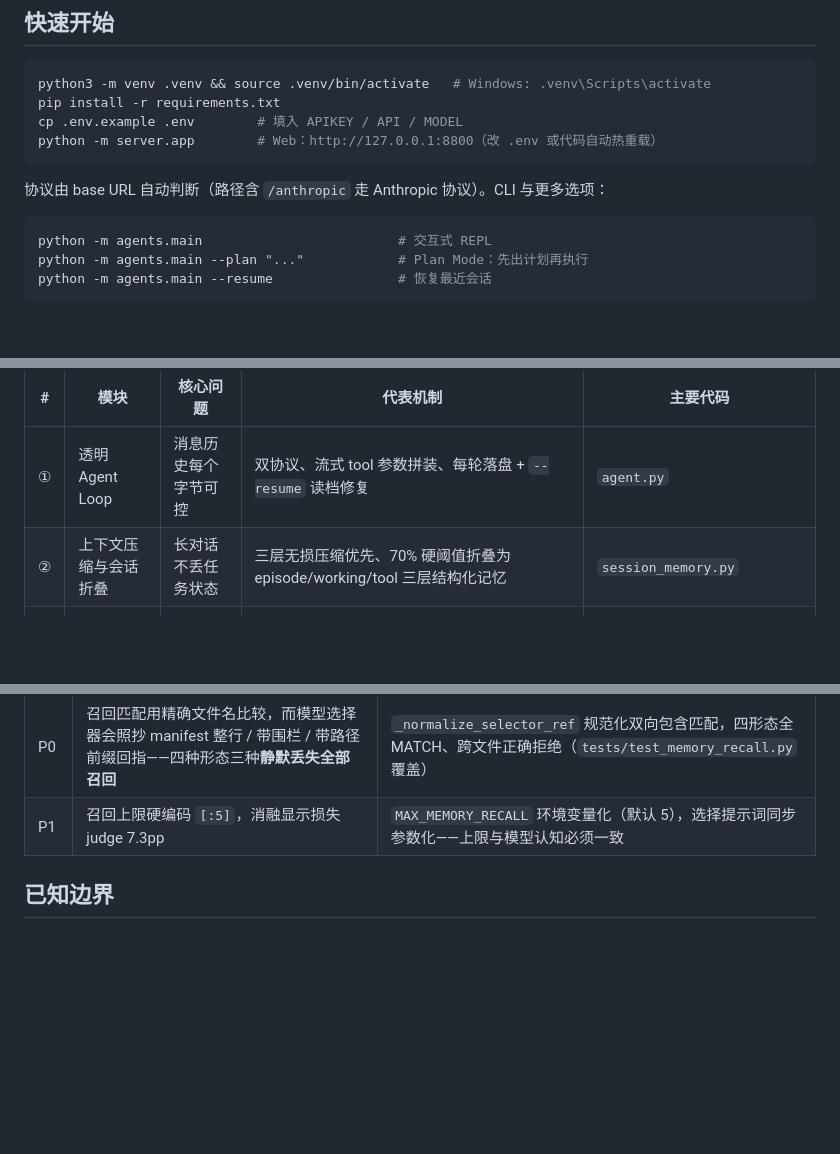
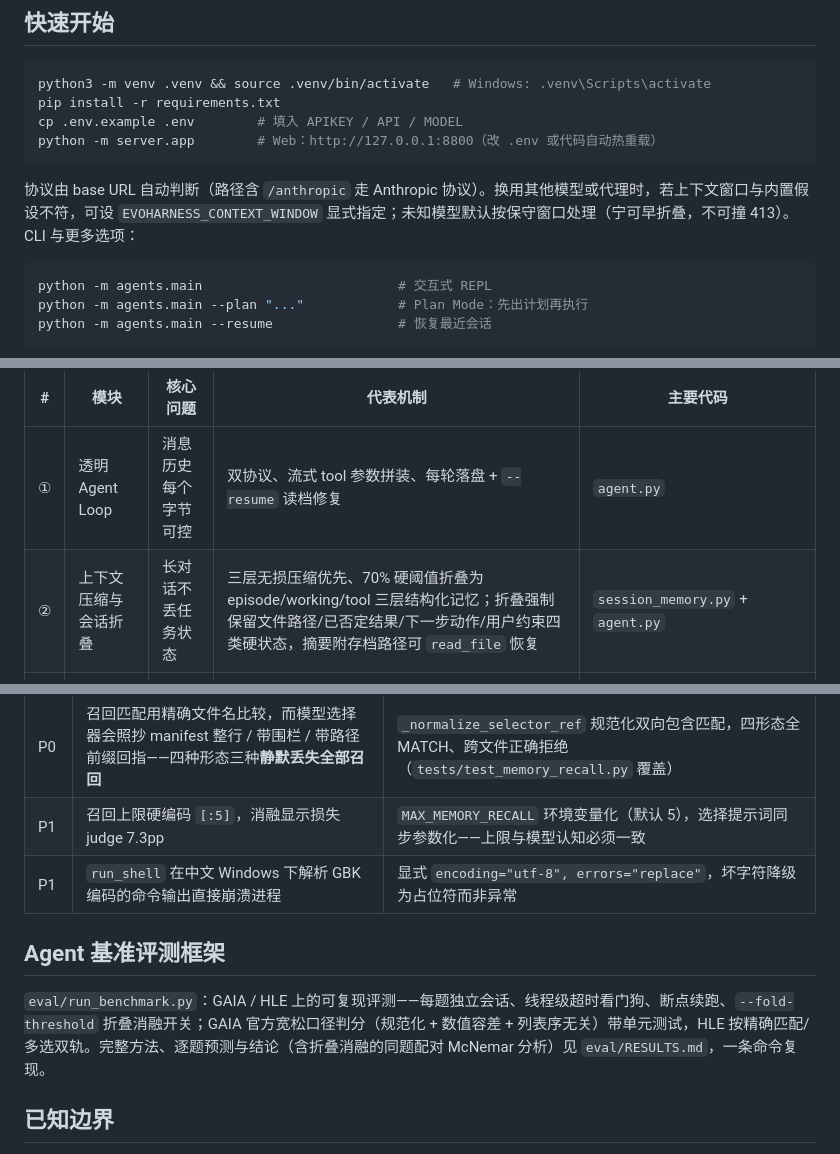
Before and after one commit to Nagrax/EvoHarness, a Markdown page: README.md, 3 parts joined by grey strips. GitHub-like rendering; blank space fills up the shorter version.

Commit message:
README：补齐评测框架与三处功能性修改的描述（不含数值）
- 新增 Agent 基准评测框架小节（eval/run_benchmark.py 功能与复现入口）
- 模块②补折叠硬状态保留与存档恢复描述
- 快速开始补 EVOHARNESS_CONTEXT_WINDOW 与保守窗口策略说明
- 评测驱动修复表补 run_shell GBK 容错一行
- 目录结构补 eval/

````diff
--- a/README.md
+++ b/README.md
@@ -70,7 +70,7 @@ cp .env.example .env        # 填入 APIKEY / API / MODEL
 python -m server.app        # Web：http://127.0.0.1:8800（改 .env 或代码自动热重载）
 ```
 
-协议由 base URL 自动判断（路径含 `/anthropic` 走 Anthropic 协议）。CLI 与更多选项：
+协议由 base URL 自动判断（路径含 `/anthropic` 走 Anthropic 协议）。换用其他模型或代理时，若上下文窗口与内置假设不符，可设 `EVOHARNESS_CONTEXT_WINDOW` 显式指定；未知模型默认按保守窗口处理（宁可早折叠，不可撞 413）。CLI 与更多选项：
 
 ```bash
 python -m agents.main                         # 交互式 REPL
@@ -89,7 +89,7 @@ python -m agents.main --resume                # 恢复最近会话
 | # | 模块 | 核心问题 | 代表机制 | 主要代码 |
 | --- | --- | --- | --- | --- |
 | ① | 透明 Agent Loop | 消息历史每个字节可控 | 双协议、流式 tool 参数拼装、每轮落盘 + `--resume` 读档修复 | `agent.py` |
-| ② | 上下文压缩与会话折叠 | 长对话不丢任务状态 | 三层无损压缩优先、70% 硬阈值折叠为 episode/working/tool 三层结构化记忆 | `session_memory.py` |
+| ② | 上下文压缩与会话折叠 | 长对话不丢任务状态 | 三层无损压缩优先、70% 硬阈值折叠为 episode/working/tool 三层结构化记忆；折叠强制保留文件路径/已否定结果/下一步动作/用户约束四类硬状态，摘要附存档路径可 `read_file` 恢复 | `session_memory.py` + `agent.py` |
 | ③ | 工具权限与能力扩展 | 模型意图与环境动作隔离 | 识别层×策略层五档权限、Plan Mode、read+mtime 乐观锁、自研 MCP（全工具带安全注解）、三粒度子代理 | `tools.py` 等 |
 | ④ | 长期记忆 | 跨会话记住会消失的信息 | markdown 记忆文件 + 两段式召回（程序扫清单、模型挑文件）+ 硬预算 | `memory.py` |
 | ⑤ | Skills 在线自进化 | 从反馈沉淀可复用能力 | 下一轮反馈作证据、add/merge/revise/discard 四路决策、provenance 溯源 | `online_skill_evolution.py` |
@@ -120,6 +120,11 @@ LoCoMo 数据集（10 段长对话、1540 个非对抗性问题），与 MiniMem
 | --- | --- | --- |
 | P0 | 召回匹配用精确文件名比较，而模型选择器会照抄 manifest 整行 / 带围栏 / 带路径前缀回指——四种形态三种**静默丢失全部召回** | `_normalize_selector_ref` 规范化双向包含匹配，四形态全 MATCH、跨文件正确拒绝（`tests/test_memory_recall.py` 覆盖） |
 | P1 | 召回上限硬编码 `[:5]`，消融显示损失 judge 7.3pp | `MAX_MEMORY_RECALL` 环境变量化（默认 5），选择提示词同步参数化——上限与模型认知必须一致 |
+| P1 | `run_shell` 在中文 Windows 下解析 GBK 编码的命令输出直接崩溃进程 | 显式 `encoding="utf-8", errors="replace"`，坏字符降级为占位符而非异常 |
+
+## Agent 基准评测框架
+
+`eval/run_benchmark.py`：GAIA / HLE 上的可复现评测——每题独立会话、线程级超时看门狗、断点续跑、`--fold-threshold` 折叠消融开关；GAIA 官方宽松口径判分（规范化 + 数值容差 + 列表序无关）带单元测试，HLE 按精确匹配/多选双轨。完整方法、逐题预测与结论（含折叠消融的同题配对 McNemar 分析）见 `eval/RESULTS.md`，一条命令复现。
 
 ## 已知边界
 
````
Also changed, not shown: other parts of README.md (+1 -0 lines).
